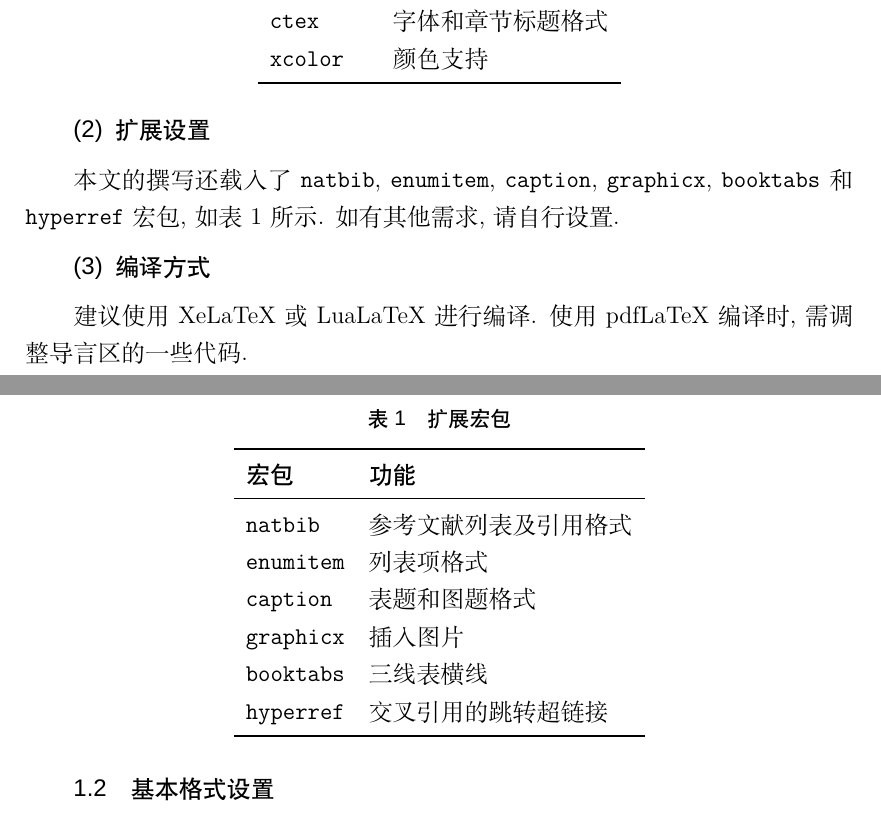
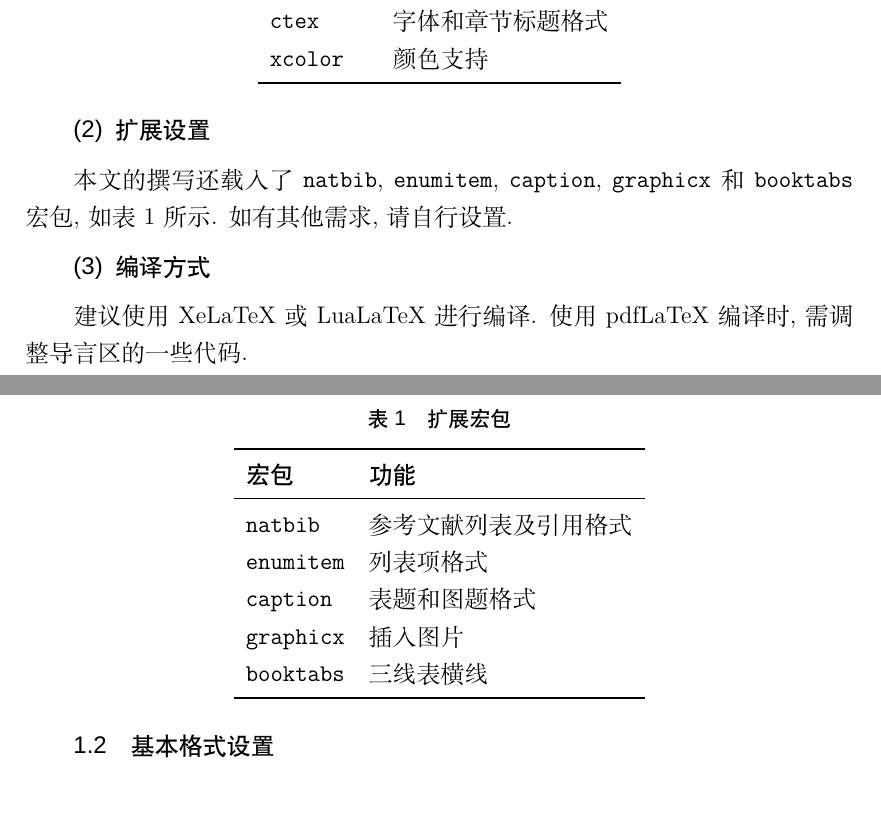
Before and after one commit to jiaopjie/nsfc, a LaTeX document (nsfc.tex): two parts of pages 1 and 2 of 6, joined at a grey line, cut so that both start at the same text. Compiled offline with XeLaTeX; a missing font is replaced by an installed copy or a similar font.

Commit message:
Add files via upload

```diff
--- a/nsfc.tex
+++ b/nsfc.tex
@@ -123,21 +123,24 @@
 
 \subsubsection{扩展设置}
 
-本文的撰写还载入了 \verb'natbib', \verb'enumitem', \verb'caption', \verb'graphicx', \verb'booktabs' 和 \verb'hyperref' 宏包, 如表~\ref{tab:extra} 所示.
+本文的撰写还载入了 \verb'natbib', \verb'enumitem', \verb'caption', \verb'graphicx' 和 \verb'booktabs' 宏包, 如表~\ref{tab:extra} 所示.
 如有其他需求, 请自行设置.
 
 \begin{table}[htbp!]
   \caption{扩展宏包}
   \label{tab:extra}
   \centering
-  \begin{tabular}{ll} \toprule
-    \sffamily 宏包  & \sffamily 功能 \\ \midrule
+  \begin{tabular}{ll}
+    \toprule
+    \sffamily 宏包  & \sffamily 功能 \\
+    \midrule
     \verb'natbib'   & 参考文献列表及引用格式 \\
     \verb'enumitem' & 列表项格式 \\
     \verb'caption'  & 表题和图题格式 \\
     \verb'graphicx' & 插入图片 \\
     \verb'booktabs' & 三线表横线 \\
-    \verb'hyperref' & 交叉引用的跳转超链接 \\ \bottomrule
+%    \verb'hyperref' & 交叉引用的跳转超链接 \\
+    \bottomrule
   \end{tabular}
 \end{table}
 
```
Also changed, not shown: nsfc.pdf.
